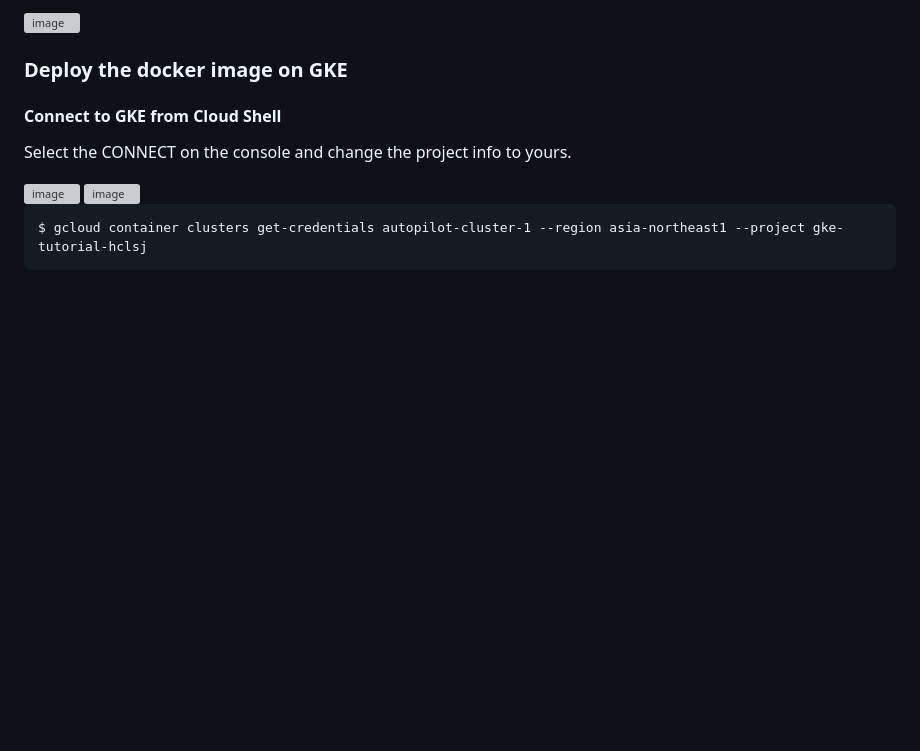
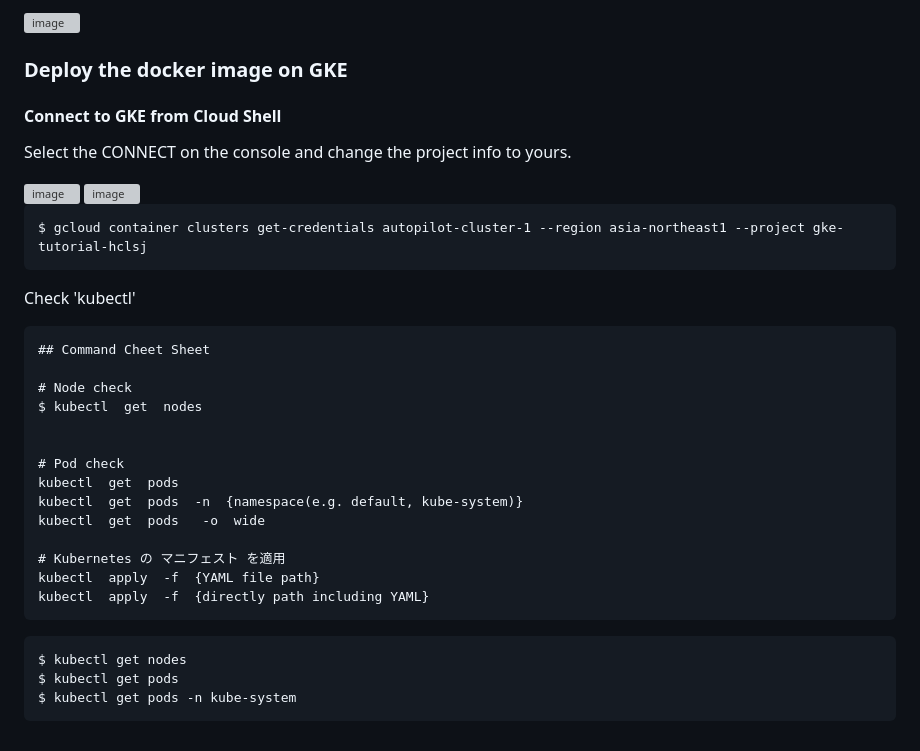
Before and after one commit to yhori991/gke-tutorial, a Markdown page: README.md, the part around the change. GitHub-like rendering; blank space fills up the shorter version; grey boxes are pictures that could not be loaded.

````diff
--- a/README.md
+++ b/README.md
@@ -126,3 +126,28 @@ Select the CONNECT on the console and change the project info to yours.
 ```
 $ gcloud container clusters get-credentials autopilot-cluster-1 --region asia-northeast1 --project gke-tutorial-hclsj
 ```
+
+Check 'kubectl'
+
+```
+## Command Cheet Sheet
+
+# Node check
+$ kubectl  get  nodes
+
+
+# Pod check
+kubectl  get  pods
+kubectl  get  pods  -n  {namespace(e.g. default, kube-system)}
+kubectl  get  pods   -o  wide
+
+# Kubernetes の マニフェスト を適用
+kubectl  apply  -f  {YAML file path}
+kubectl  apply  -f  {directly path including YAML}
+```
+
+```
+$ kubectl get nodes
+$ kubectl get pods
+$ kubectl get pods -n kube-system
+```
````
